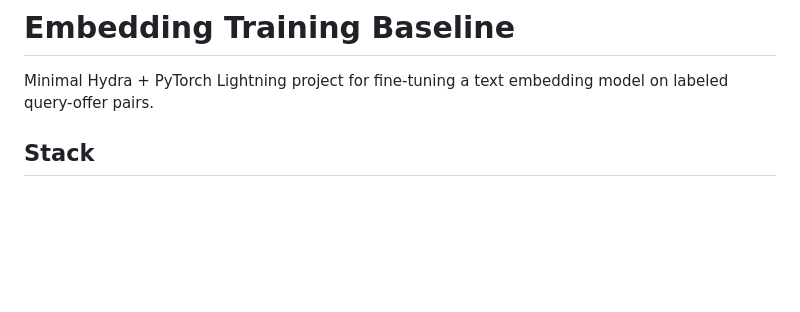
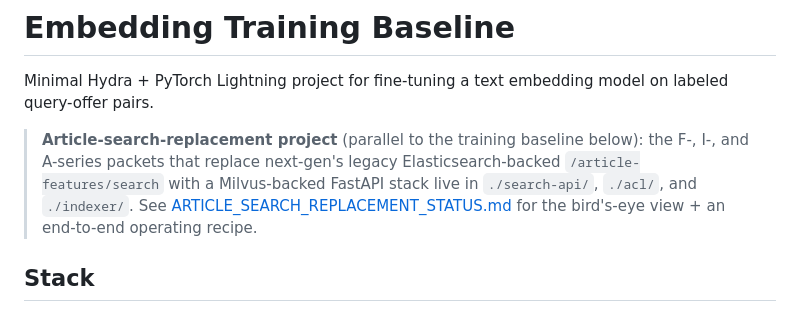
Before and after one commit to mxgr7/simplesystem-embedding, a Markdown page: README.md, the part around the change. GitHub-like rendering; blank space fills up the shorter version.

```diff
--- a/README.md
+++ b/README.md
@@ -1,6 +1,14 @@
 # Embedding Training Baseline
 
 Minimal Hydra + PyTorch Lightning project for fine-tuning a text embedding model on labeled query-offer pairs.
+
+> **Article-search-replacement project** (parallel to the training
+> baseline below): the F-, I-, and A-series packets that replace
+> next-gen's legacy Elasticsearch-backed `/article-features/search`
+> with a Milvus-backed FastAPI stack live in `./search-api/`,
+> `./acl/`, and `./indexer/`. See
+> [ARTICLE_SEARCH_REPLACEMENT_STATUS.md](./ARTICLE_SEARCH_REPLACEMENT_STATUS.md)
+> for the bird's-eye view + an end-to-end operating recipe.
 
 ## Stack
 
```
Also changed, not shown: indexer/RUNBOOK.md (added, +234 -0 lines).
